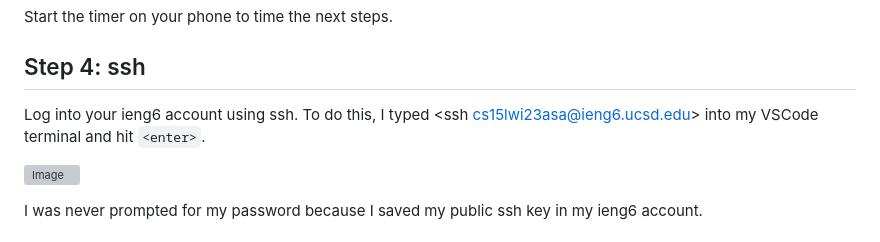
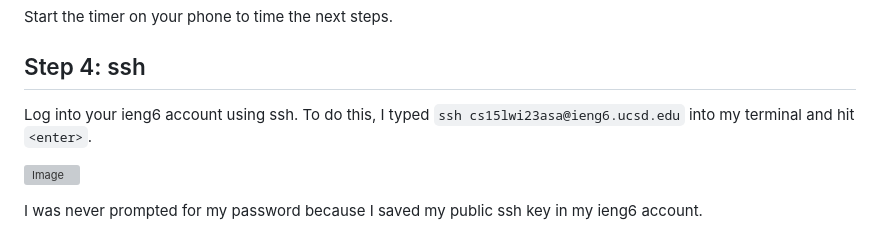
Before and after one commit to ejnguyen1/cse15L-lab-report, a Markdown page: lab-report4.md, the part around the change. Drawn GitHub-style; grey boxes are pictures that could not be loaded.

```diff
--- a/lab-report4.md
+++ b/lab-report4.md
@@ -18,7 +18,7 @@ At the next page, click "Create Fork."
 ## Step 3: Start the Timer
 Start the timer on your phone to time the next steps.
 ## Step 4: ssh
-Log into your ieng6 account using ssh. To do this, I typed <ssh cs15lwi23asa@ieng6.ucsd.edu> into my VSCode terminal and hit `<enter>`.
+Log into your ieng6 account using ssh. To do this, I typed `ssh cs15lwi23asa@ieng6.ucsd.edu` into my terminal and hit `<enter>`.
 
 ![Image](https://user-images.githubusercontent.com/122569733/221290614-cb4ddd5d-797b-4dc0-9814-850b364169e1.png)
 
```
